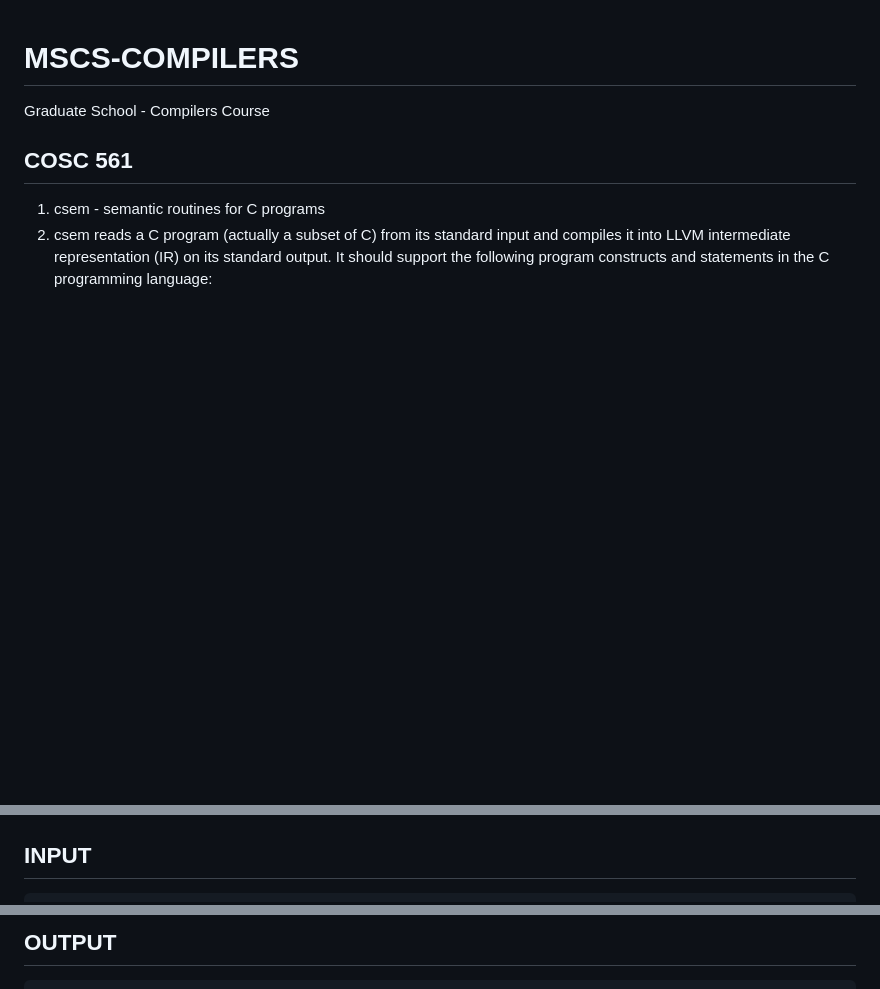
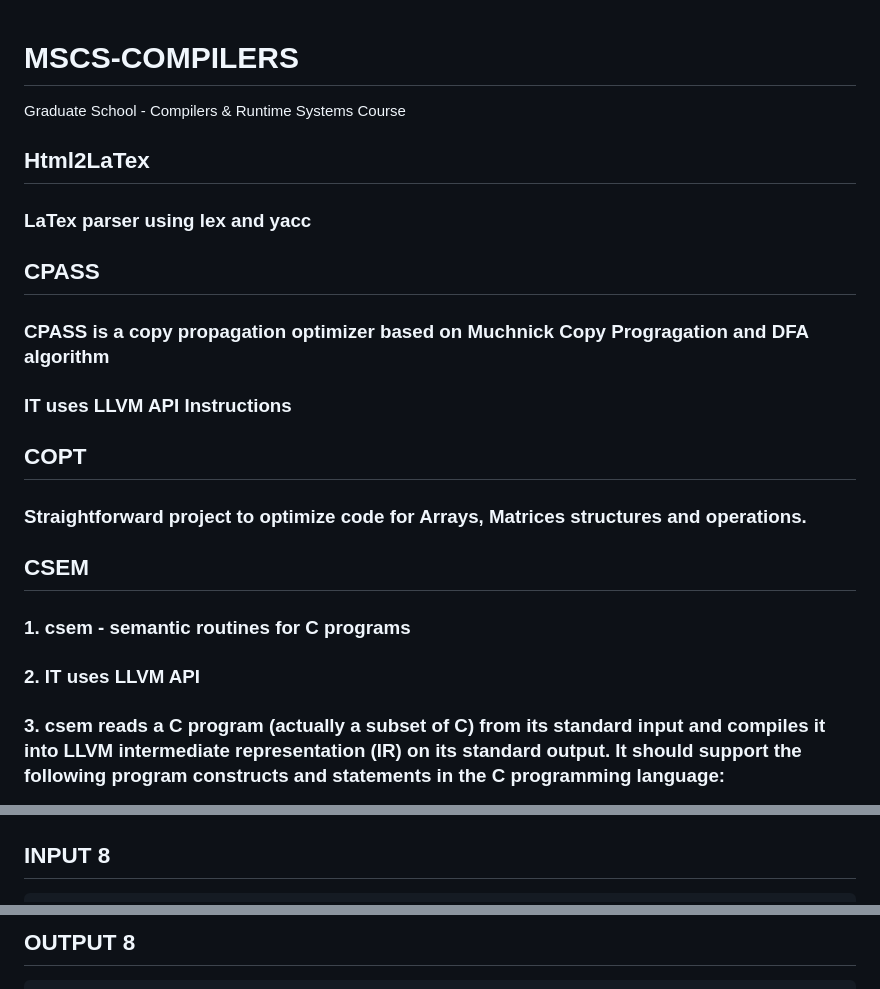
Before and after one commit to gschintu/MSCS-COMPILERS, a Markdown page: README.md, 3 parts joined by grey strips. Rendered like a GitHub page; blank space fills up the shorter version.

Commit message:
wip: readme file

````diff
--- a/README.md
+++ b/README.md
@@ -1,9 +1,20 @@
 # MSCS-COMPILERS
-Graduate School - Compilers Course
+Graduate School - Compilers & Runtime Systems Course
 
-## COSC 561
-1. csem - semantic routines for C programs
-2. csem reads a C program (actually a subset of C) from its standard input and compiles it into LLVM intermediate representation (IR) on its standard output. It should support the following program constructs and statements in the C programming language:
+## Html2LaTex
+### LaTex parser using lex and yacc
+
+## CPASS
+### CPASS is a copy propagation optimizer based on Muchnick Copy Progragation and DFA algorithm
+### IT uses LLVM API Instructions
+
+## COPT
+### Straightforward project to optimize code for Arrays, Matrices structures and operations.
+
+## CSEM
+### 1. csem - semantic routines for C programs
+### 2. IT uses LLVM API
+### 3. csem reads a C program (actually a subset of C) from its standard input and compiles it into LLVM intermediate representation (IR) on its standard output. It should support the following program constructs and statements in the C programming language:
 
 <picture>
   <source media="(prefers-color-scheme: dark)" srcset="/assets/images/Screenshot 2023-05-26 at 10.25.36 AM.png">
@@ -17,5 +28,5 @@ Graduate School - Compilers Course
   <img alt="" src="/assets/images/Screenshot 2023-05-26 at 10.40.50 AM.png">
 </picture>
 
-## INPUT
+## INPUT 8
 ```
@@ -55,6 +64,6 @@ L0:
 ```
 
-## OUTPUT
+## OUTPUT 8
 
 
 ```
````
Also changed, not shown: other parts of README.md (+0 -4 lines).
